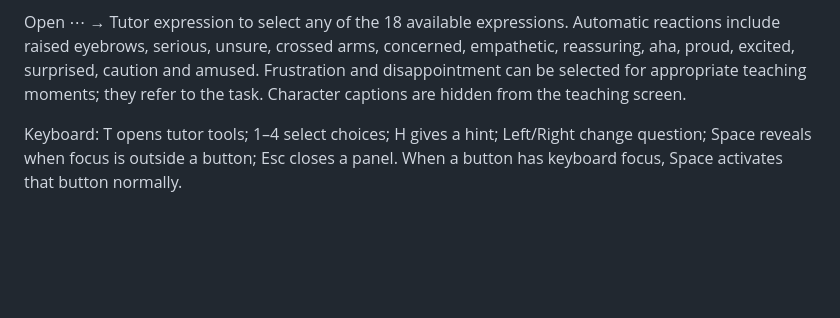
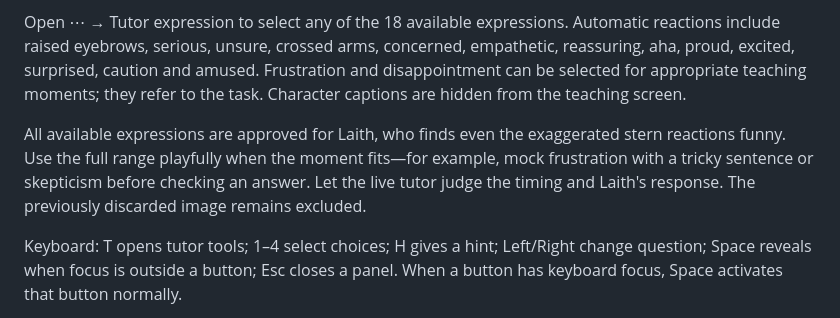
Before and after one commit to Aburomoh/Laith_Lessons, a Markdown page: learning-tool/README.md, the part around the change. Rendered like a GitHub page; blank space fills up the shorter version.

Commit message:
Document approval of the full playful tutor expression range

```diff
--- a/learning-tool/README.md
+++ b/learning-tool/README.md
@@ -13,6 +13,8 @@ Laith answers aloud. The tutor selects his choice. The screen has back, Answer a
 Open Lesson recap in tutor tools, or finish a round, to see correct responses, support, misses, reveals and successful delayed recall. Counts may overlap. Start new lesson recap clears only the recap; it never clears the review queue or bypasses the delay. The recap otherwise persists across reloads. Ask Laith occasionally how he worked out a choice. For phonics, have him read the word aloud and identify its sound or spelling before selecting; visual letter recognition alone is not a reading assessment. Use Hint to record tutor-provided modelling or other help.
 
 Open ⋯ → Tutor expression to select any of the 18 available expressions. Automatic reactions include raised eyebrows, serious, unsure, crossed arms, concerned, empathetic, reassuring, aha, proud, excited, surprised, caution and amused. Frustration and disappointment can be selected for appropriate teaching moments; they refer to the task. Character captions are hidden from the teaching screen.
+
+All available expressions are approved for Laith, who finds even the exaggerated stern reactions funny. Use the full range playfully when the moment fits—for example, mock frustration with a tricky sentence or skepticism before checking an answer. Let the live tutor judge the timing and Laith's response. The previously discarded image remains excluded.
 
 Keyboard: T opens tutor tools; 1–4 select choices; H gives a hint; Left/Right change question; Space reveals when focus is outside a button; Esc closes a panel. When a button has keyboard focus, Space activates that button normally.
 
```
Also changed, not shown: docs/DECISIONS.md (+4 -0 lines).
